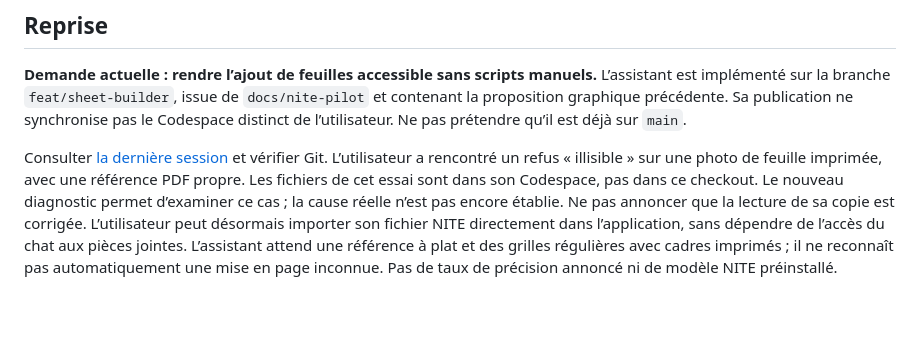
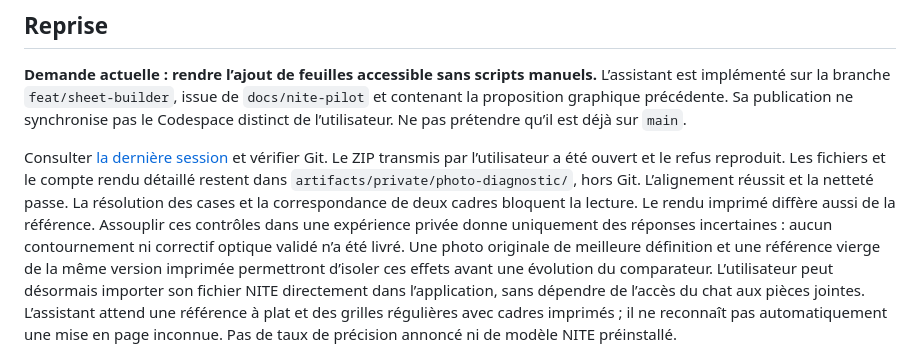
Before and after one commit to yaronatl/PsychoMark, a Markdown page: docs/memory/current.md, the part around the change. GitHub-like rendering; blank space fills up the shorter version.

Commit message:
docs: record reproduced printed-photo reading limits

```diff
--- a/docs/memory/current.md
+++ b/docs/memory/current.md
@@ -46,11 +46,15 @@ L’assistant est implémenté sur la branche `feat/sheet-builder`, issue de `do
 et contenant la proposition graphique précédente. Sa publication ne synchronise pas
 le Codespace distinct de l’utilisateur. Ne pas prétendre qu’il est déjà sur `main`.
 
-Consulter [la dernière session](sessions/2026-10-08-05-readability-diagnostics.md) et vérifier Git.
-L’utilisateur a rencontré un refus « illisible » sur une photo de feuille imprimée,
-avec une référence PDF propre. Les fichiers de cet essai sont dans son Codespace,
-pas dans ce checkout. Le nouveau diagnostic permet d’examiner ce cas ; la cause réelle
-n’est pas encore établie. Ne pas annoncer que la lecture de sa copie est corrigée.
+Consulter [la dernière session](sessions/2026-10-08-06-printed-photo-findings.md) et vérifier Git.
+Le ZIP transmis par l’utilisateur a été ouvert et le refus reproduit. Les fichiers et
+le compte rendu détaillé restent dans `artifacts/private/photo-diagnostic/`, hors Git.
+L’alignement réussit et la netteté passe. La résolution des cases et la correspondance
+de deux cadres bloquent la lecture. Le rendu imprimé diffère aussi de la référence.
+Assouplir ces contrôles dans une expérience privée donne uniquement des réponses
+incertaines : aucun contournement ni correctif optique validé n’a été livré.
+Une photo originale de meilleure définition et une référence vierge de la même version
+imprimée permettront d’isoler ces effets avant une évolution du comparateur.
 L’utilisateur peut désormais importer son fichier NITE directement dans l’application,
 sans dépendre de l’accès du chat aux pièces jointes. L’assistant attend une référence
 à plat et des grilles régulières avec cadres imprimés ; il ne reconnaît pas automatiquement
```
Also changed, not shown: 2 other files.
